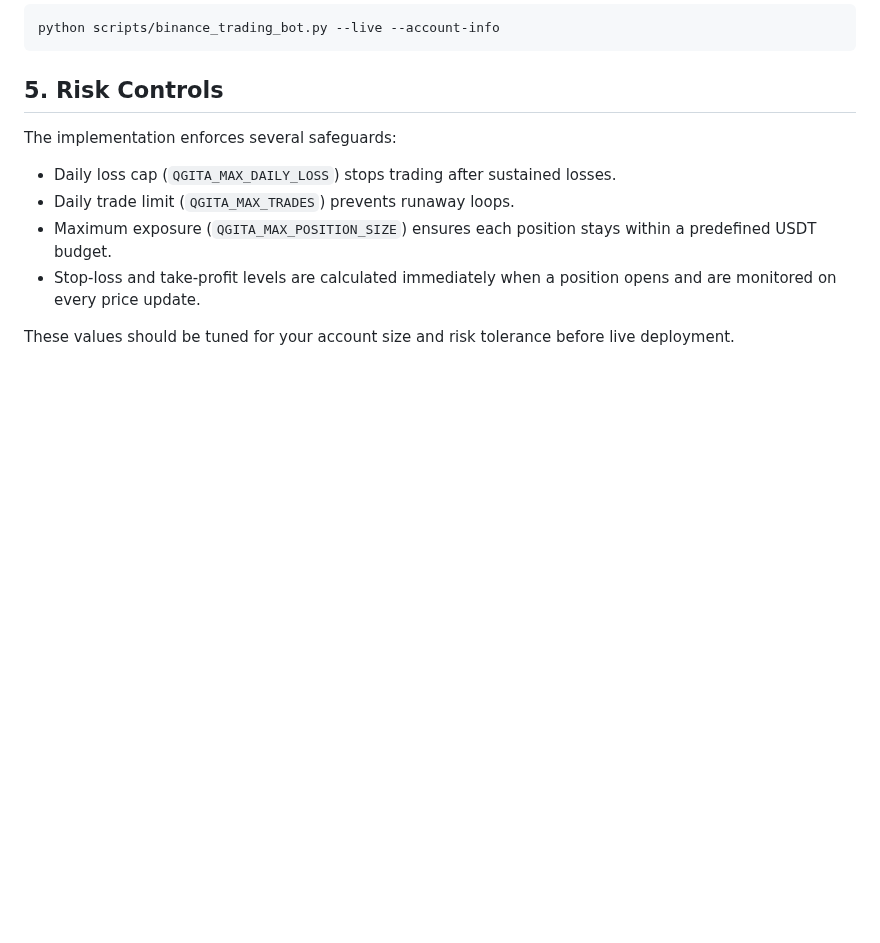
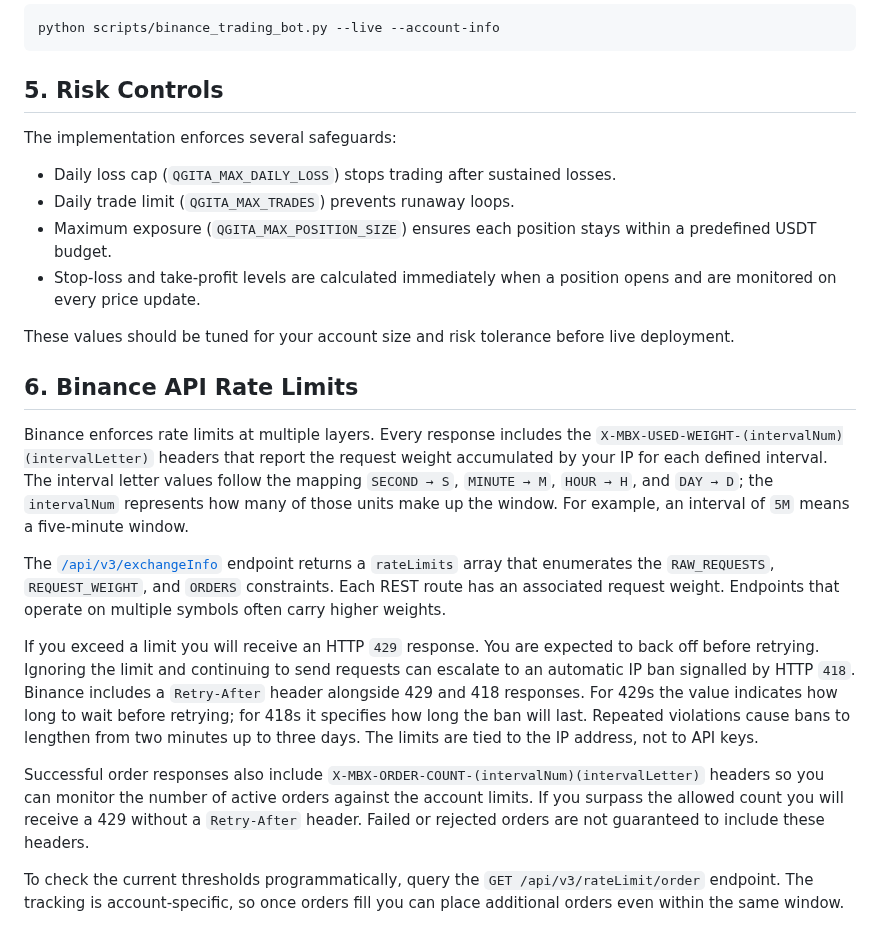
Before and after one commit to RA-CONSULTING/NEXUS-LIVE-FEED-, a Markdown page: docs/binance_trading_setup.md, the part around the change. GitHub-like rendering; blank space fills up the shorter version.

Commit message:
Document Binance API rate limits

```diff
--- a/docs/binance_trading_setup.md
+++ b/docs/binance_trading_setup.md
@@ -134,3 +134,37 @@ The implementation enforces several safeguards:
 
 These values should be tuned for your account size and risk tolerance before
 live deployment.
+
+## 6. Binance API Rate Limits
+
+Binance enforces rate limits at multiple layers. Every response includes the
+`X-MBX-USED-WEIGHT-(intervalNum)(intervalLetter)` headers that report the
+request weight accumulated by your IP for each defined interval. The interval
+letter values follow the mapping `SECOND → S`, `MINUTE → M`, `HOUR → H`, and
+`DAY → D`; the `intervalNum` represents how many of those units make up the
+window. For example, an interval of `5M` means a five-minute window.
+
+The [`/api/v3/exchangeInfo`](https://binance-docs.github.io/apidocs/spot/en/#exchange-information)
+endpoint returns a `rateLimits` array that enumerates the
+`RAW_REQUESTS`, `REQUEST_WEIGHT`, and `ORDERS` constraints. Each REST route has
+an associated request weight. Endpoints that operate on multiple symbols often
+carry higher weights.
+
+If you exceed a limit you will receive an HTTP `429` response. You are expected
+to back off before retrying. Ignoring the limit and continuing to send
+requests can escalate to an automatic IP ban signalled by HTTP `418`. Binance
+includes a `Retry-After` header alongside 429 and 418 responses. For 429s the
+value indicates how long to wait before retrying; for 418s it specifies how
+long the ban will last. Repeated violations cause bans to lengthen from two
+minutes up to three days. The limits are tied to the IP address, not to API
+keys.
+
+Successful order responses also include `X-MBX-ORDER-COUNT-(intervalNum)(intervalLetter)`
+headers so you can monitor the number of active orders against the account
+limits. If you surpass the allowed count you will receive a 429 without a
+`Retry-After` header. Failed or rejected orders are not guaranteed to include
+these headers.
+
+To check the current thresholds programmatically, query the
+`GET /api/v3/rateLimit/order` endpoint. The tracking is account-specific, so
+once orders fill you can place additional orders even within the same window.
```
